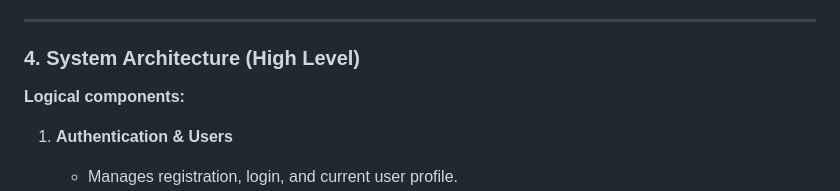
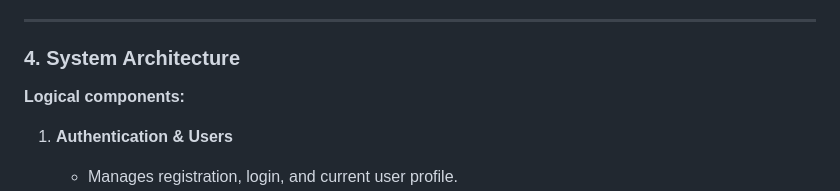
Before and after one commit to harsh-playz31882/Execute-Hackathon-2026, a Markdown page: README.md, the part around the change. GitHub-like rendering.

```diff
--- a/README.md
+++ b/README.md
@@ -51,7 +51,7 @@ The focus is on a **clean, minimal API** and **clear separation of concerns**, s
 
 ---
 
-### 4. System Architecture (High Level)
+### 4. System Architecture
 
 **Logical components:**
 
```
